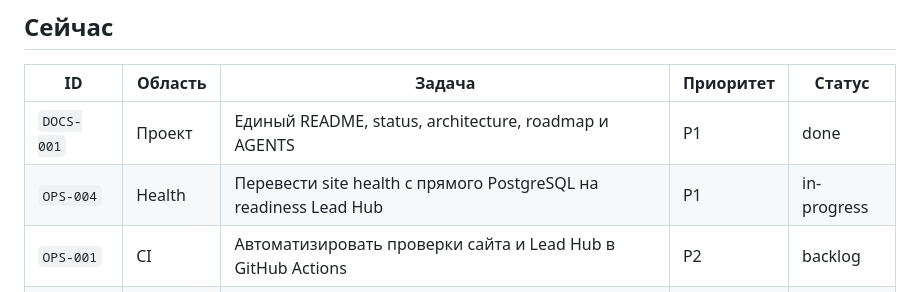
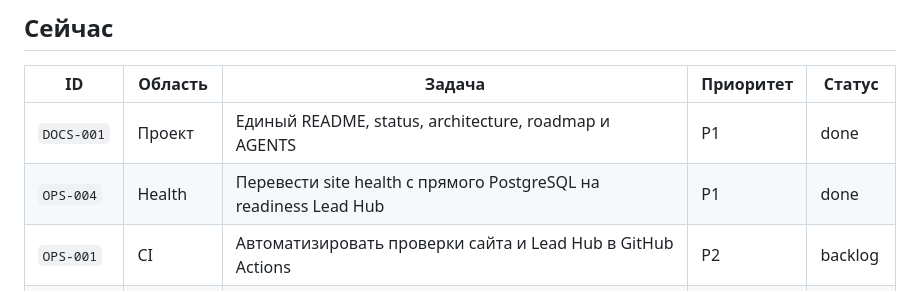
Before and after one commit to liber10/belstekloexpert-astro, a Markdown page: docs/roadmap.md, the part around the change. Rendered like a GitHub page.

```diff
--- a/docs/roadmap.md
+++ b/docs/roadmap.md
@@ -16,7 +16,7 @@
 | ID | Область | Задача | Приоритет | Статус |
 | --- | --- | --- | --- | --- |
 | `DOCS-001` | Проект | Единый README, status, architecture, roadmap и AGENTS | P1 | done |
-| `OPS-004` | Health | Перевести site health с прямого PostgreSQL на readiness Lead Hub | P1 | in-progress |
+| `OPS-004` | Health | Перевести site health с прямого PostgreSQL на readiness Lead Hub | P1 | done |
 | `OPS-001` | CI | Автоматизировать проверки сайта и Lead Hub в GitHub Actions | P2 | backlog |
 | `LEGAL-001` | Данные | Утвердить privacy policy, consent и retention | P1 | blocked |
 | `LEADS-001` | Lead Hub | Перевести Telegram webhook и outbox worker полностью на Render | P1 | planned |
```
Also changed, not shown: PROJECT_STATUS.md (+5 -8 lines).
